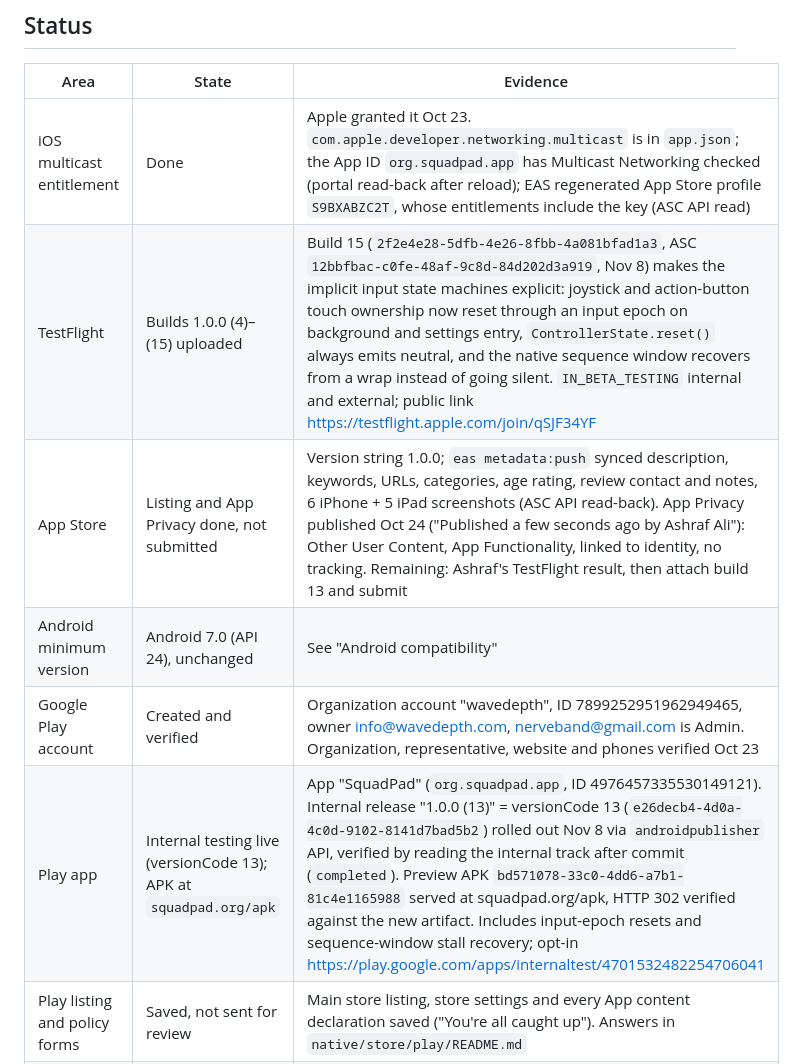
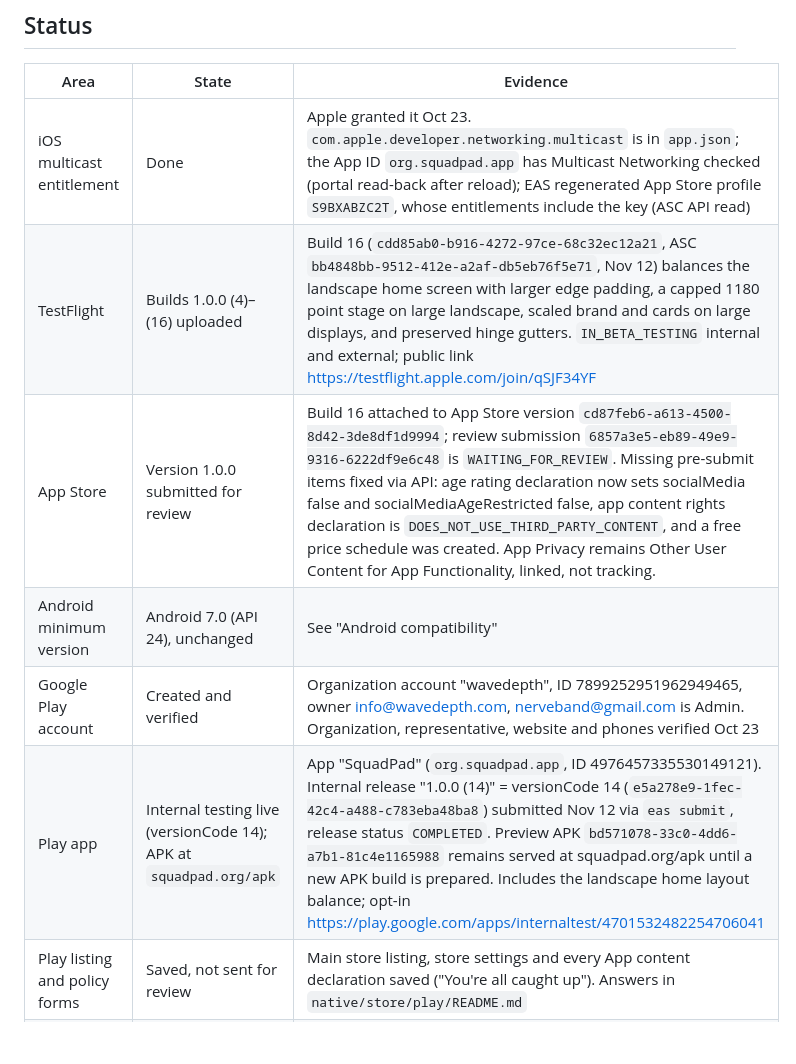
Before and after one commit to nerveband/squadpad, a Markdown page: docs/release-2026-10.md, the part around the change. GitHub-like rendering; blank space fills up the shorter version.

Commit message:
Record store submission for build 16 and versionCode 14

```diff
--- a/docs/release-2026-10.md
+++ b/docs/release-2026-10.md
@@ -7,11 +7,11 @@ Working notes for the first App Store and Google Play release of the native app
 |Area|State|Evidence|
 |---|---|---|
 |iOS multicast entitlement|Done|Apple granted it Oct 23. `com.apple.developer.networking.multicast` is in `app.json`; the App ID `org.squadpad.app` has Multicast Networking checked (portal read-back after reload); EAS regenerated App Store profile `S9BXABZC2T`, whose entitlements include the key (ASC API read)|
-|TestFlight|Builds 1.0.0 (4)–(15) uploaded|Build 15 (`2f2e4e28-5dfb-4e26-8fbb-4a081bfad1a3`, ASC `12bbfbac-c0fe-48af-9c8d-84d202d3a919`, Nov 8) makes the implicit input state machines explicit: joystick and action-button touch ownership now reset through an input epoch on background and settings entry, `ControllerState.reset()` always emits neutral, and the native sequence window recovers from a wrap instead of going silent. `IN_BETA_TESTING` internal and external; public link https://testflight.apple.com/join/qSJF34YF|
-|App Store|Listing and App Privacy done, not submitted|Version string 1.0.0; `eas metadata:push` synced description, keywords, URLs, categories, age rating, review contact and notes, 6 iPhone + 5 iPad screenshots (ASC API read-back). App Privacy published Oct 24 ("Published a few seconds ago by Ashraf Ali"): Other User Content, App Functionality, linked to identity, no tracking. Remaining: Ashraf's TestFlight result, then attach build 13 and submit|
+|TestFlight|Builds 1.0.0 (4)–(16) uploaded|Build 16 (`cdd85ab0-b916-4272-97ce-68c32ec12a21`, ASC `bb4848bb-9512-412e-a2af-db5eb76f5e71`, Nov 12) balances the landscape home screen with larger edge padding, a capped 1180 point stage on large landscape, scaled brand and cards on large displays, and preserved hinge gutters. `IN_BETA_TESTING` internal and external; public link https://testflight.apple.com/join/qSJF34YF|
+|App Store|Version 1.0.0 submitted for review|Build 16 attached to App Store version `cd87feb6-a613-4500-8d42-3de8df1d9994`; review submission `6857a3e5-eb89-49e9-9316-6222df9e6c48` is `WAITING_FOR_REVIEW`. Missing pre-submit items fixed via API: age rating declaration now sets socialMedia false and socialMediaAgeRestricted false, app content rights declaration is `DOES_NOT_USE_THIRD_PARTY_CONTENT`, and a free price schedule was created. App Privacy remains Other User Content for App Functionality, linked, not tracking.|
 |Android minimum version|Android 7.0 (API 24), unchanged|See "Android compatibility"|
 |Google Play account|Created and verified|Organization account "wavedepth", ID 7899252951962949465, owner info@wavedepth.com, nerveband@gmail.com is Admin. Organization, representative, website and phones verified Oct 23|
-|Play app|Internal testing live (versionCode 13); APK at `squadpad.org/apk`|App "SquadPad" (`org.squadpad.app`, ID 4976457335530149121). Internal release "1.0.0 (13)" = versionCode 13 (`e26decb4-4d0a-4c0d-9102-8141d7bad5b2`) rolled out Nov 8 via `androidpublisher` API, verified by reading the internal track after commit (`completed`). Preview APK `bd571078-33c0-4dd6-a7b1-81c4e1165988` served at squadpad.org/apk, HTTP 302 verified against the new artifact. Includes input-epoch resets and sequence-window stall recovery; opt-in https://play.google.com/apps/internaltest/4701532482254706041|
+|Play app|Internal testing live (versionCode 14); APK at `squadpad.org/apk`|App "SquadPad" (`org.squadpad.app`, ID 4976457335530149121). Internal release "1.0.0 (14)" = versionCode 14 (`e5a278e9-1fec-42c4-a488-c783eba48ba8`) submitted Nov 12 via `eas submit`, release status `COMPLETED`. Preview APK `bd571078-33c0-4dd6-a7b1-81c4e1165988` remains served at squadpad.org/apk until a new APK build is prepared. Includes the landscape home layout balance; opt-in https://play.google.com/apps/internaltest/4701532482254706041|
 |Play listing and policy forms|Saved, not sent for review|Main store listing, store settings and every App content declaration saved ("You're all caught up"). Answers in `native/store/play/README.md`|
 |Play graphics|Done and uploaded|`native/store/play/screenshots/` (5 phone, 4 + 4 tablet, feature graphic, icon)|
 |Website|"Coming soon" line live|squadpad.org shows "Phone apps for iPhone and Android are coming soon to the App Store and Google Play." No badges until a listing is live. Deployed with `netlify deploy --prod --dir=web/src`|
```
